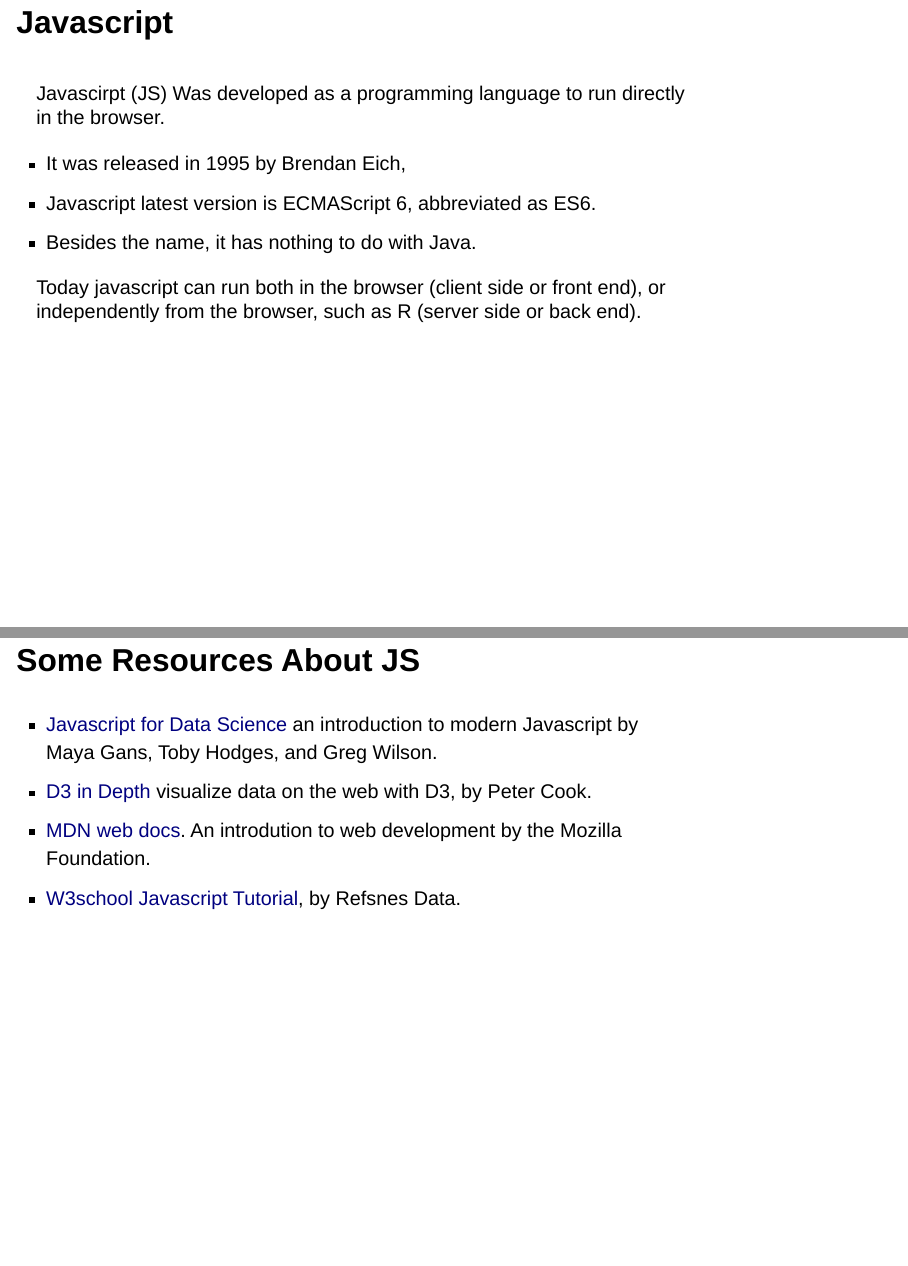
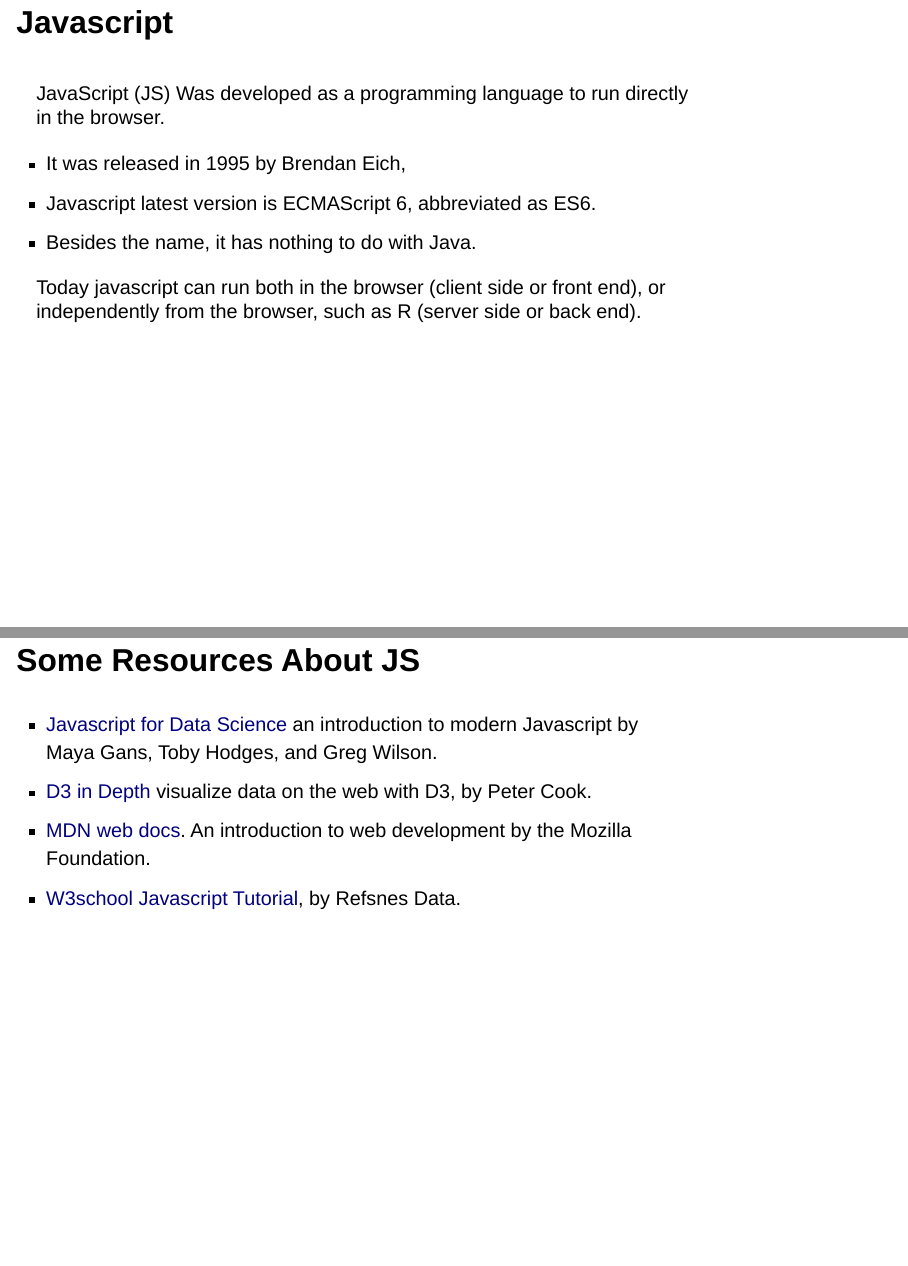
Before and after one commit to othomantegazza/dataviz-for-scientists-slides, a Quarto document (510-dv-js.qmd): pages 3 and 19 of 25, joined at a grey line. Rendered offline with R 4.5, knitr and Pandoc in place of Quarto, with nearby package versions; drawn as Slidy slides in place of the format the file asks for.

Commit message:
spell check

```diff
--- a/510-dv-js.qmd
+++ b/510-dv-js.qmd
@@ -14,7 +14,7 @@ This is not a comprehensive introduction to data visualization in javascript, it
 
 ::: {.column width="80%"}
 
-Javascirpt (JS) Was developed as a programming language to run directly in the browser.
+JavaScript (JS) Was developed as a programming language to run directly in the browser.
 
 - It was released in 1995 by Brendan Eich,
 - Javascript latest version is ECMAScript 6, abbreviated as ES6.
@@ -240,7 +240,7 @@ Open this [JS Fiddle](https://jsfiddle.net/othomantegazza/tk394a5n/89/) that mak
 
 - [Javascript for Data Science](https://third-bit.com/js4ds/) an introduction to modern Javascript by Maya Gans, Toby Hodges, and Greg Wilson.
 - [D3 in Depth](https://www.d3indepth.com/) visualize data on the web with D3, by Peter Cook.
-- [MDN web docs](https://developer.mozilla.org/en-US/docs/Web/JavaScript/Guide/Introduction). An introdution to web development by the Mozilla Foundation.
+- [MDN web docs](https://developer.mozilla.org/en-US/docs/Web/JavaScript/Guide/Introduction). An introduction to web development by the Mozilla Foundation.
 - [W3school Javascript Tutorial](https://www.w3schools.com/js/), by Refsnes Data.
 
 :::
```
